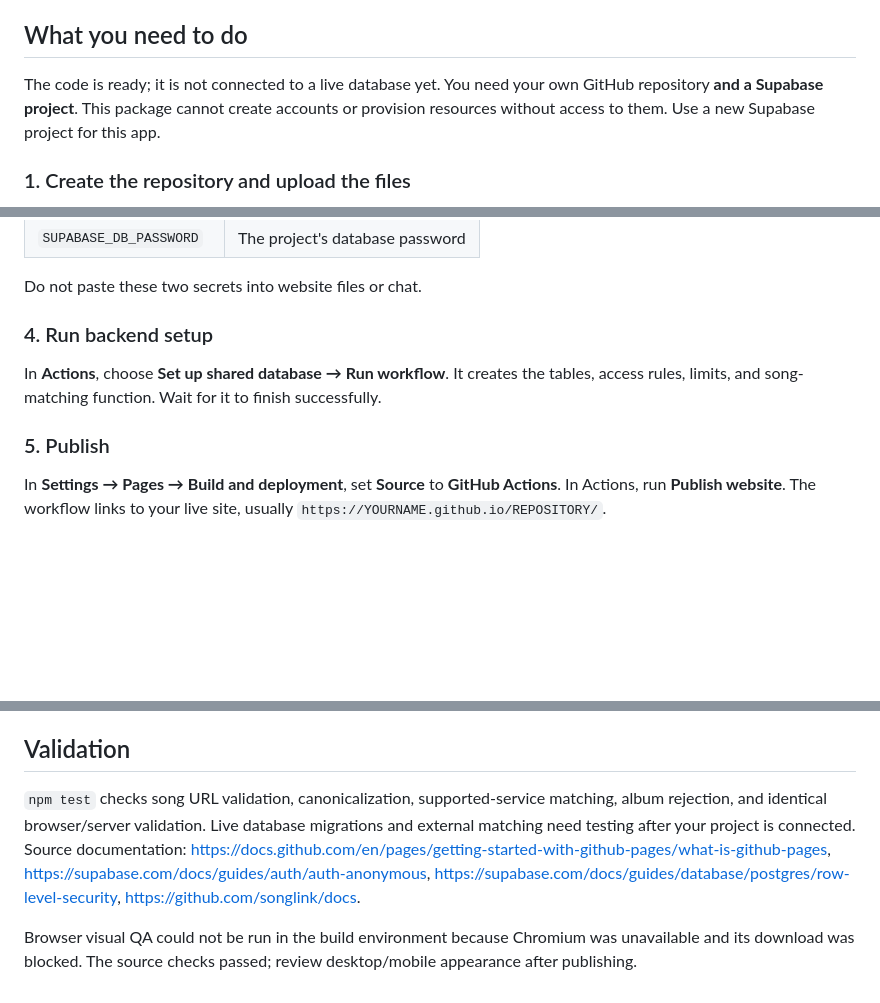
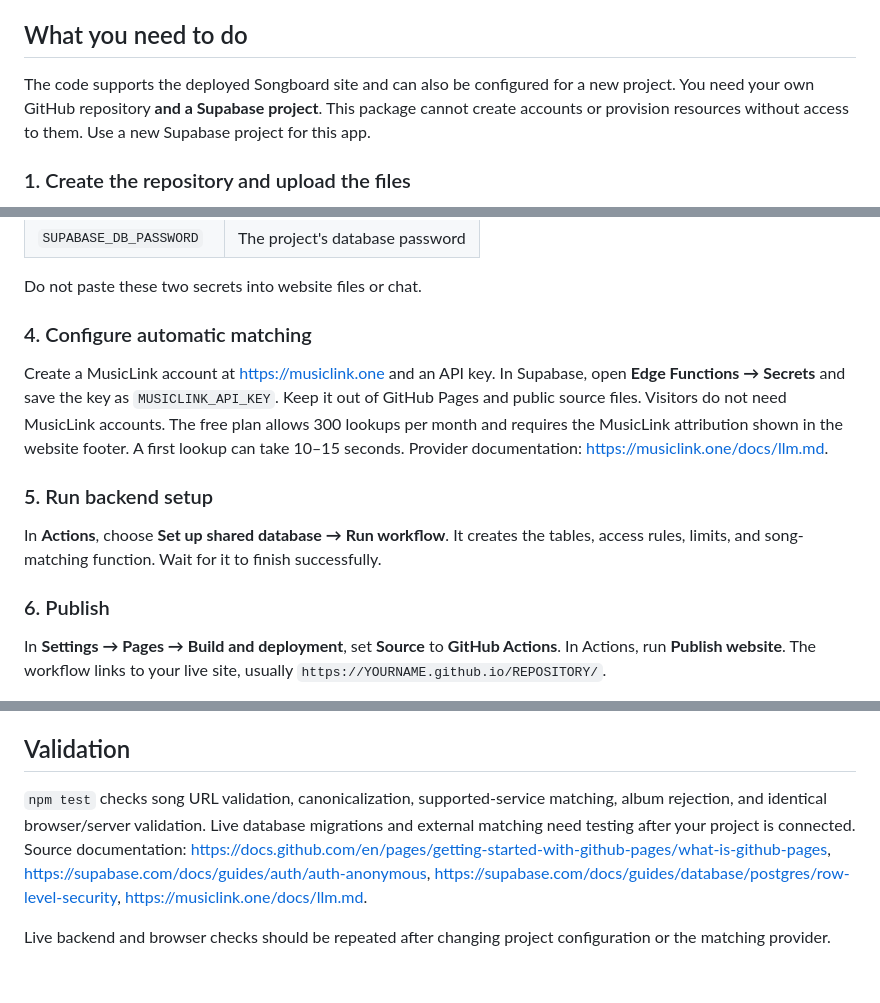
Before and after one commit to guin5/songshare, a Markdown page: README.md, 3 parts joined by grey strips. GitHub-like rendering; blank space fills up the shorter version.

Commit message:
Complete MusicLink matching setup: README.md

```diff
--- a/README.md
+++ b/README.md
@@ -4,7 +4,7 @@ A responsive shared song collection for GitHub Pages. Visitors paste a Spotify o
 
 ## What you need to do
 
-The code is ready; it is not connected to a live database yet. You need your own GitHub repository **and a Supabase project**. This package cannot create accounts or provision resources without access to them. Use a new Supabase project for this app.
+The code supports the deployed Songboard site and can also be configured for a new project. You need your own GitHub repository **and a Supabase project**. This package cannot create accounts or provision resources without access to them. Use a new Supabase project for this app.
 
 ### 1. Create the repository and upload the files
 
@@ -41,11 +41,15 @@ Under **Secrets**, create:
 
 Do not paste these two secrets into website files or chat.
 
-### 4. Run backend setup
+### 4. Configure automatic matching
+
+Create a MusicLink account at https://musiclink.one and an API key. In Supabase, open **Edge Functions → Secrets** and save the key as `MUSICLINK_API_KEY`. Keep it out of GitHub Pages and public source files. Visitors do not need MusicLink accounts. The free plan allows 300 lookups per month and requires the MusicLink attribution shown in the website footer. A first lookup can take 10–15 seconds. Provider documentation: https://musiclink.one/docs/llm.md.
+
+### 5. Run backend setup
 
 In **Actions**, choose **Set up shared database → Run workflow**. It creates the tables, access rules, limits, and song-matching function. Wait for it to finish successfully.
 
-### 5. Publish
+### 6. Publish
 
 In **Settings → Pages → Build and deployment**, set **Source** to **GitHub Actions**. In Actions, run **Publish website**. The workflow links to your live site, usually `https://YOURNAME.github.io/REPOSITORY/`.
 
@@ -77,6 +81,6 @@ Run `npm run preview`, then open http://localhost:8000. Without configuration, t
 
 ## Validation
 
-`npm test` checks song URL validation, canonicalization, supported-service matching, album rejection, and identical browser/server validation. Live database migrations and external matching need testing after your project is connected. Source documentation: https://docs.github.com/en/pages/getting-started-with-github-pages/what-is-github-pages, https://supabase.com/docs/guides/auth/auth-anonymous, https://supabase.com/docs/guides/database/postgres/row-level-security, https://github.com/songlink/docs.
+`npm test` checks song URL validation, canonicalization, supported-service matching, album rejection, and identical browser/server validation. Live database migrations and external matching need testing after your project is connected. Source documentation: https://docs.github.com/en/pages/getting-started-with-github-pages/what-is-github-pages, https://supabase.com/docs/guides/auth/auth-anonymous, https://supabase.com/docs/guides/database/postgres/row-level-security, https://musiclink.one/docs/llm.md.
 
-Browser visual QA could not be run in the build environment because Chromium was unavailable and its download was blocked. The source checks passed; review desktop/mobile appearance after publishing.
+Live backend and browser checks should be repeated after changing project configuration or the matching provider.
```
Also changed, not shown: other parts of README.md (+1 -1 lines).
